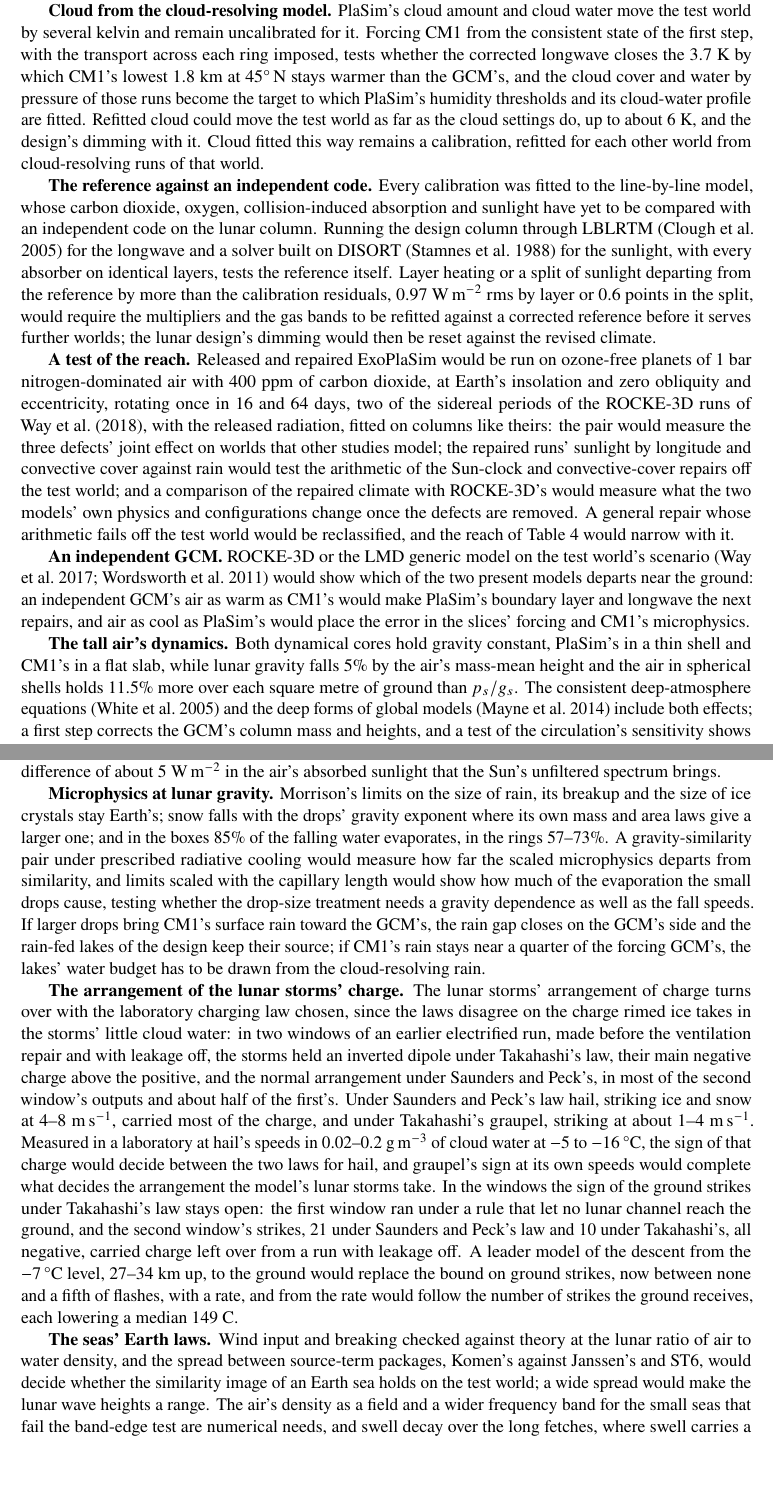
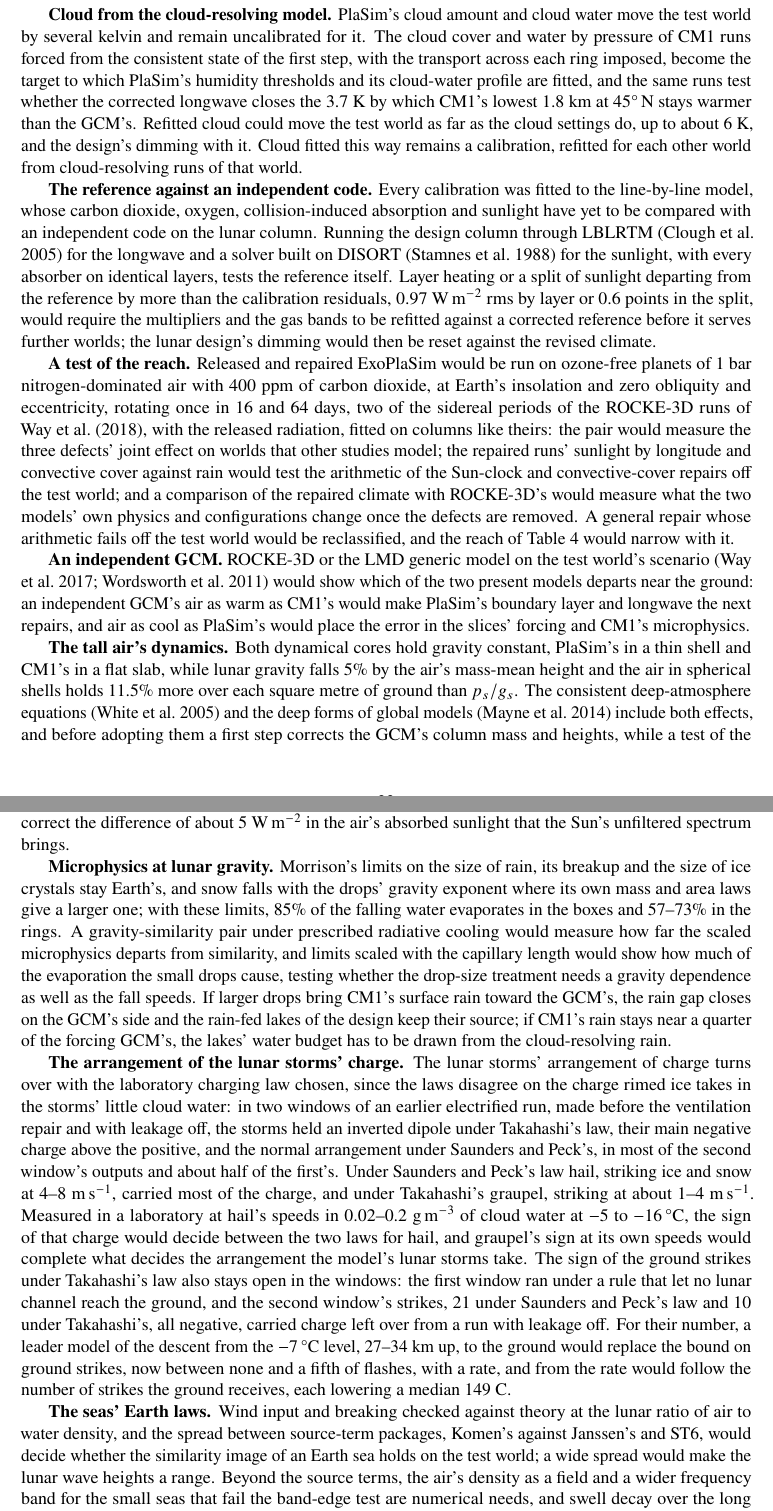
Before and after one commit to dgoldman0/world-crafting, a LaTeX paper (paper/main.tex, which reads paper/sections/next.tex): two parts of pages 23 and 24 of 35, joined at a grey line, cut so that both start at the same text, the shorter picture padded with empty space. Compiled offline with pdfLaTeX.

Commit message:
Rewrite Next steps for flow from round 15's findings F10-F18: concessions, gradations and second uses marked in each experiment
- The longwave refit's concession and the reduced scheme's further step; the cloud target led by the runs that
  supply it, with the longwave test as their second use; the deep equations staged before adoption; the shield's
  spectrum as a separate remedy; Morrison's limits joined to the evaporation measured with them; the strikes' sign
  and number as further open questions; the seas' numerical needs beyond the source terms.
- A script found every number, inline formula, citation, cross-reference and claim marker unchanged.

Co-Authored-By: Claude Opus 5.5 (1M context) <noreply@anthropic.com>

```diff
--- a/paper/sections/next.tex
+++ b/paper/sections/next.tex
@@ -21,10 +22,10 @@ and temperatures of the checks, under the starlight its shortwave would be built
 test world.
 
 \textbf{Cloud from the cloud-resolving model.} PlaSim's cloud amount and cloud water move the test world by
-several kelvin and remain uncalibrated for it. Forcing CM1 from the consistent state of the first step, with the
-transport across each ring imposed, tests whether the corrected longwave closes the 3.7~K by which CM1's lowest
-1.8~km at 45\textdegree\,N stays warmer than the GCM's, and the cloud cover and water by pressure of those runs
-become the target to which PlaSim's humidity thresholds and its cloud-water profile are fitted. Refitted cloud
+several kelvin and remain uncalibrated for it. The cloud cover and water by pressure of CM1 runs forced from the
+consistent state of the first step, with the transport across each ring imposed, become the target to which
+PlaSim's humidity thresholds and its cloud-water profile are fitted, and the same runs test whether the corrected
+longwave closes the 3.7~K by which CM1's lowest 1.8~km at 45\textdegree\,N stays warmer than the GCM's. Refitted cloud
 could move the test world as far as the cloud settings do, up to about 6~K, and the design's dimming with it.
 Cloud fitted this way remains a calibration, refitted for each other world from cloud-resolving runs of that
 world.
@@ -58,8 +58,8 @@ repairs, and air as cool as PlaSim's would place the error in the slices' forcin
 a flat slab, while lunar gravity falls 5\% by the air's mass-mean height and the air in spherical shells holds
 11.5\% more over each square metre of ground than $p_s/g_s$. The consistent deep-atmosphere equations
 \autocite{white2005consistent} and the deep forms of global models \autocite{mayne2014unified} include both
-effects; a first step corrects the GCM's column mass and heights, and a test of the circulation's sensitivity
-shows whether the full equations are needed. A change in the GCM's poleward heat transport larger than the
+effects, and before adopting them a first step corrects the GCM's column mass and heights, while a test of the
+circulation's sensitivity shows whether the full equations are needed. A change in the GCM's poleward heat transport larger than the
 design case's spread from year to year would make a deep core a requirement for air as tall against its world's
 radius.
 
@@ -69,13 +69,13 @@ tables past 1,053.63~hPa, with every other input held, would separate the table'
 the extended tables remove most of the 4.5~W\,m$^{-2}$, the extrapolation was the cause, and CM1's lowest air
 warms by about a kelvin, so that, with PlaSim's longwave correction warming the GCM as well, the near-ground range
 that remains measures the two models' boundary layers; if they remove little, the cause lies in RRTMG's other
-approximations, and replacing RRTMG with the in-house correlated-$k$ scheme becomes the step. Giving RRTMG the
-shield's spectrum, in a run of its own, would correct the difference of about 5~W\,m$^{-2}$ in the air's absorbed
+approximations, and replacing RRTMG with the in-house correlated-$k$ scheme becomes the step. Separately, giving
+RRTMG the shield's spectrum, in a run of its own, would correct the difference of about 5~W\,m$^{-2}$ in the air's absorbed
 sunlight that the Sun's unfiltered spectrum brings.
 
 \textbf{Microphysics at lunar gravity.} Morrison's limits on the size of rain, its breakup and the size of ice
-crystals stay Earth's; snow falls with the drops' gravity exponent where its own mass and area laws give a larger
-one; and in the boxes 85\% of the falling water evaporates, in the rings 57--73\%. A gravity-similarity pair
+crystals stay Earth's, and snow falls with the drops' gravity exponent where its own mass and area laws give a
+larger one; with these limits, 85\% of the falling water evaporates in the boxes and 57--73\% in the rings. A gravity-similarity pair
 under prescribed radiative cooling would measure how far the scaled microphysics departs from similarity, and
 limits scaled with the capillary length would show how much of the evaporation the small drops cause,
 testing whether the drop-size treatment needs a gravity dependence as well as the fall speeds.\claim{N03}
@@ -92,18 +92,18 @@ first's.\claim{G11} Under Saunders and Peck's law hail, striking ice and snow at
 the charge, and under Takahashi's graupel, striking at about 1--4~m\,s$^{-1}$. Measured in a laboratory at hail's
 speeds in 0.02--0.2~g\,m$^{-3}$ of cloud water at $-5$ to $-16$\,\textdegree C, the sign of that charge would
 decide between the two laws for hail, and graupel's sign at its own speeds would complete what decides the
-arrangement the model's lunar storms take.\claim{N01} In the windows the sign of the ground strikes under
-Takahashi's law stays open: the first window ran under a rule that let no lunar channel reach the ground, and the
+arrangement the model's lunar storms take.\claim{N01} The sign of the ground strikes under Takahashi's law also
+stays open in the windows: the first window ran under a rule that let no lunar channel reach the ground, and the
 second window's strikes, 21 under Saunders and Peck's law and 10 under Takahashi's, all negative, carried charge
-left over from a run with leakage off. A leader model of the descent from the $-7$\,\textdegree C level, 27--34~km
+left over from a run with leakage off. For their number, a leader model of the descent from the $-7$\,\textdegree C level, 27--34~km
 up, to the ground would replace the bound on ground strikes, now between none and a fifth of flashes, with a rate,
 and from the rate would follow the number of strikes the ground receives, each lowering a median 149~C.
 
 \textbf{The seas' Earth laws.} Wind input and breaking checked against theory at the lunar ratio of air to water
 density, and the spread between source-term packages, Komen's against Janssen's and ST6, would decide whether the
 similarity image of an Earth sea holds on the test world; a wide spread would make the lunar wave heights a
-range. The air's density as a field and a wider frequency band for the small seas that fail the band-edge test
-are numerical needs, and swell decay over the long fetches, where swell carries a third to two thirds of the wave
+range. Beyond the source terms, the air's density as a field and a wider frequency band for the small seas that
+fail the band-edge test are numerical needs, and swell decay over the long fetches, where swell carries a third to two thirds of the wave
 energy, a physical one that ST6 includes.\claim{N04}
 
 \textbf{Reports and the record.} The author reported the Sun clock to ExoPlaSim's maintainers as issue~\#69 on
```
Also changed, not shown: paper/sections/next.tex (14 more changed lines).
